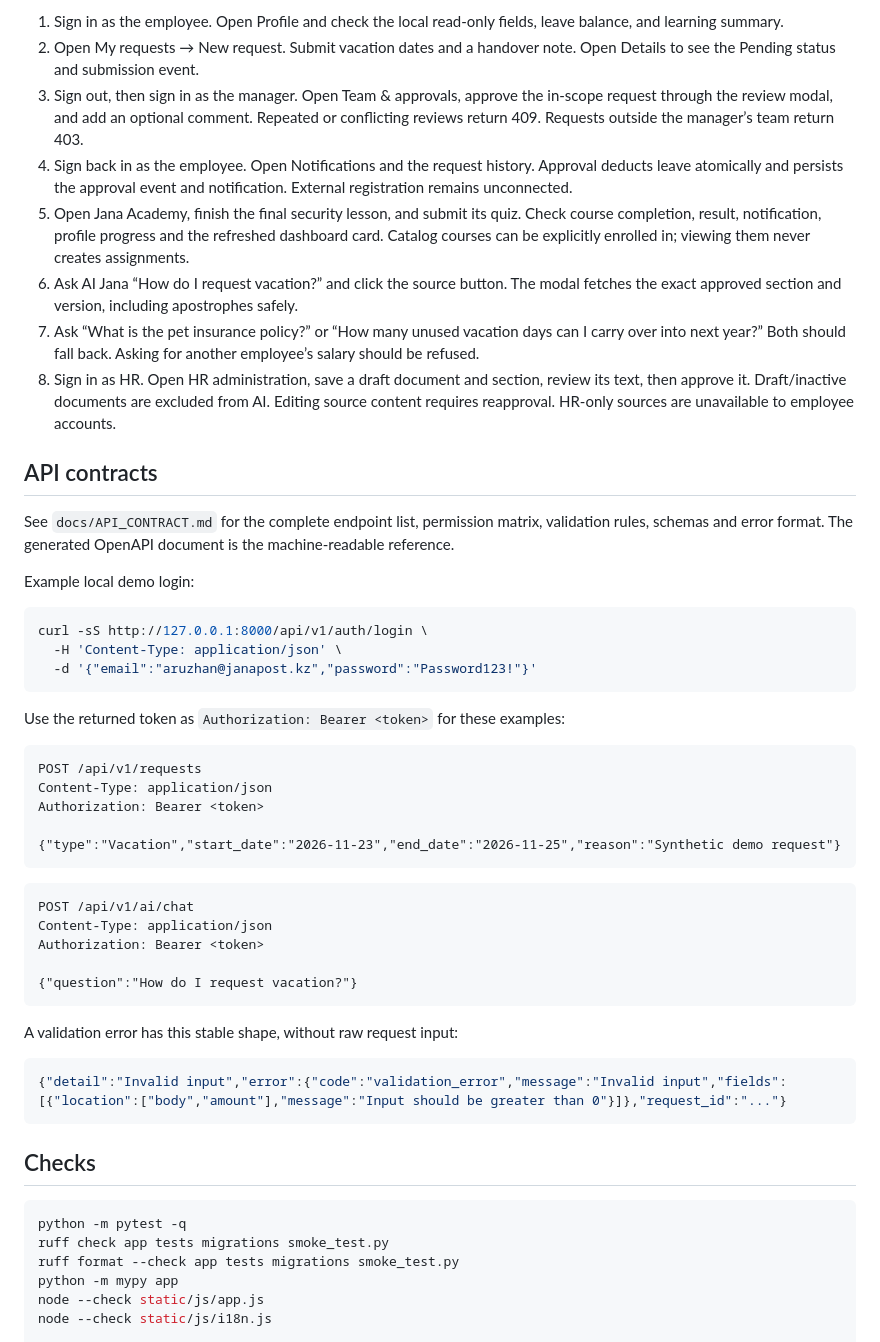
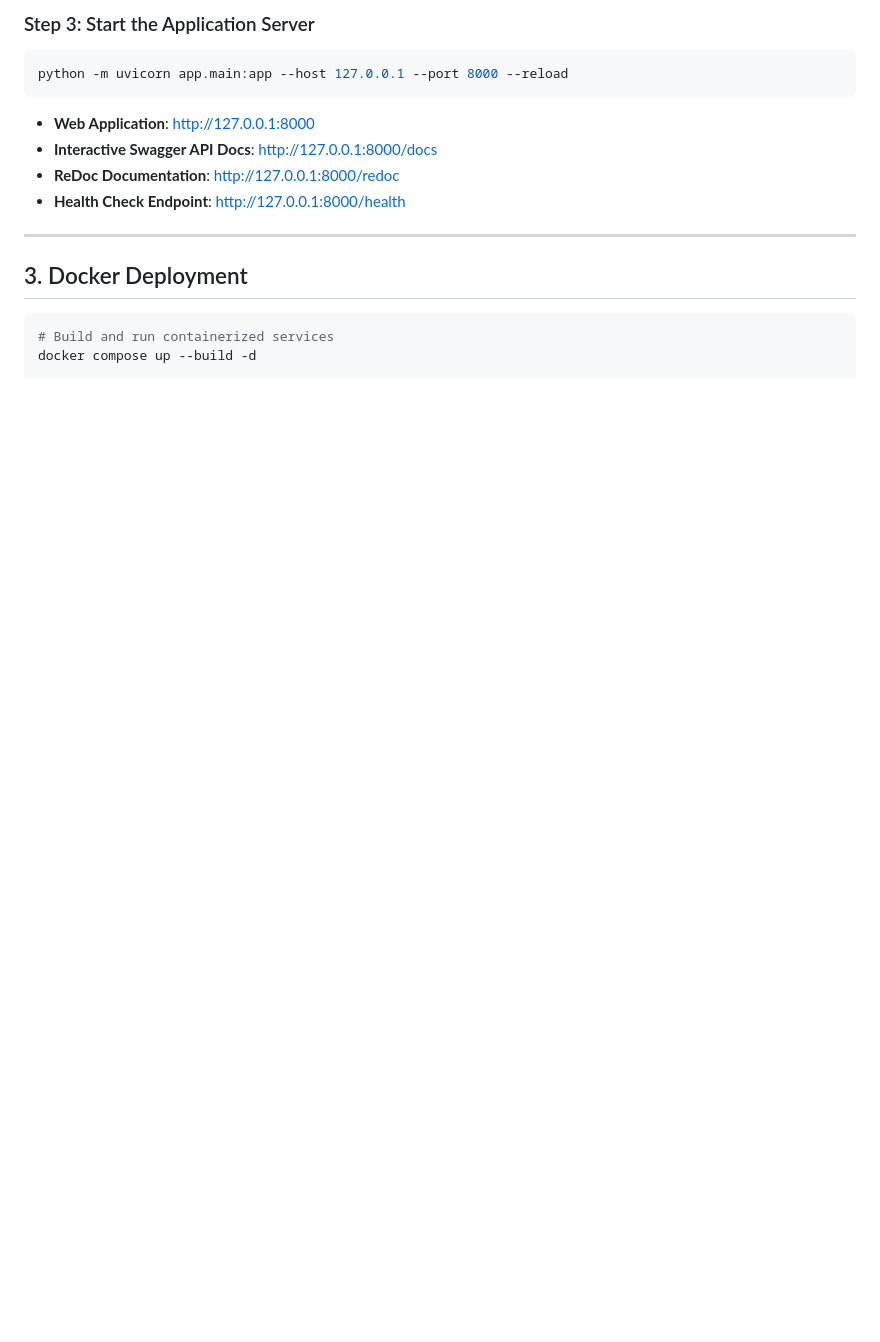
Before and after one commit to shokkanuly/Posttech, a Markdown page: README.md, the part around one of its changes. Rendered like a GitHub page; blank space fills up the shorter version.

````diff
--- a/README.md
+++ b/README.md
@@ -59,55 +65,19 @@ The API and assets share one origin; no frontend build step is needed. `static/j
-1. Sign in as the employee. Open Profile and check the local read-only fields, leave balance, and learning summary.
-2. Open My requests → New request. Submit vacation dates and a handover note. Open Details to see the Pending status and submission event.
-3. Sign out, then sign in as the manager. Open Team & approvals, approve the in-scope request through the review modal, and add an optional comment. Repeated or conflicting reviews return 409. Requests outside the manager’s team return 403.
-4. Sign back in as the employee. Open Notifications and the request history. Approval deducts leave atomically and persists the approval event and notification. External registration remains unconnected.
-5. Open Jana Academy, finish the final security lesson, and submit its quiz. Check course completion, result, notification, profile progress and the refreshed dashboard card. Catalog courses can be explicitly enrolled in; viewing them never creates assignments.
-6. Ask AI Jana “How do I request vacation?” and click the source button. The modal fetches the exact approved section and version, including apostrophes safely.
-7. Ask “What is the pet insurance policy?” or “How many unused vacation days can I carry over into next year?” Both should fall back. Asking for another employee’s salary should be refused.
-8. Sign in as HR. Open HR administration, save a draft document and section, review its text, then approve it. Draft/inactive documents are excluded from AI. Editing source content requires reapproval. HR-only sources are unavailable to employee accounts.
-
-## API contracts
-
-See `docs/API_CONTRACT.md` for the complete endpoint list, permission matrix, validation rules, schemas and error format. The generated OpenAPI document is the machine-readable reference.
-
-Example local demo login:
+### Step 3: Start the Application Server
 
 ```bash
-curl -sS http://127.0.0.1:8000/api/v1/auth/login \
-  -H 'Content-Type: application/json' \
-  -d '{"email":"aruzhan@janapost.kz","password":"Password123!"}'
+python -m uvicorn app.main:app --host 127.0.0.1 --port 8000 --reload
 ```
 
-Use the returned token as `Authorization: Bearer <token>` for these examples:
+- **Web Application**: [http://127.0.0.1:8000](http://127.0.0.1:8000)
+- **Interactive Swagger API Docs**: [http://127.0.0.1:8000/docs](http://127.0.0.1:8000/docs)
+- **ReDoc Documentation**: [http://127.0.0.1:8000/redoc](http://127.0.0.1:8000/redoc)
+- **Health Check Endpoint**: [http://127.0.0.1:8000/health](http://127.0.0.1:8000/health)
 
-```http
-POST /api/v1/requests
-Content-Type: application/json
-Authorization: Bearer <token>
+---
 
-{"type":"Vacation","start_date":"2026-11-23","end_date":"2026-11-25","reason":"Synthetic demo request"}
-```
-
-```http
-POST /api/v1/ai/chat
-Content-Type: application/json
-Authorization: Bearer <token>
-
-{"question":"How do I request vacation?"}
-```
-
-A validation error has this stable shape, without raw request input:
-
-```json
-{"detail":"Invalid input","error":{"code":"validation_error","message":"Invalid input","fields":[{"location":["body","amount"],"message":"Input should be greater than 0"}]},"request_id":"..."}
-```
-
-## Checks
+## 3. Docker Deployment
 
 ```bash
-python -m pytest -q
-ruff check app tests migrations smoke_test.py
-ruff format --check app tests migrations smoke_test.py
-python -m mypy app
-node --check static/js/app.js
-node --check static/js/i18n.js
+# Build and run containerized services
+docker compose up --build -d
 
````
Also changed, not shown: other parts of README.md (+228 -82 lines).
